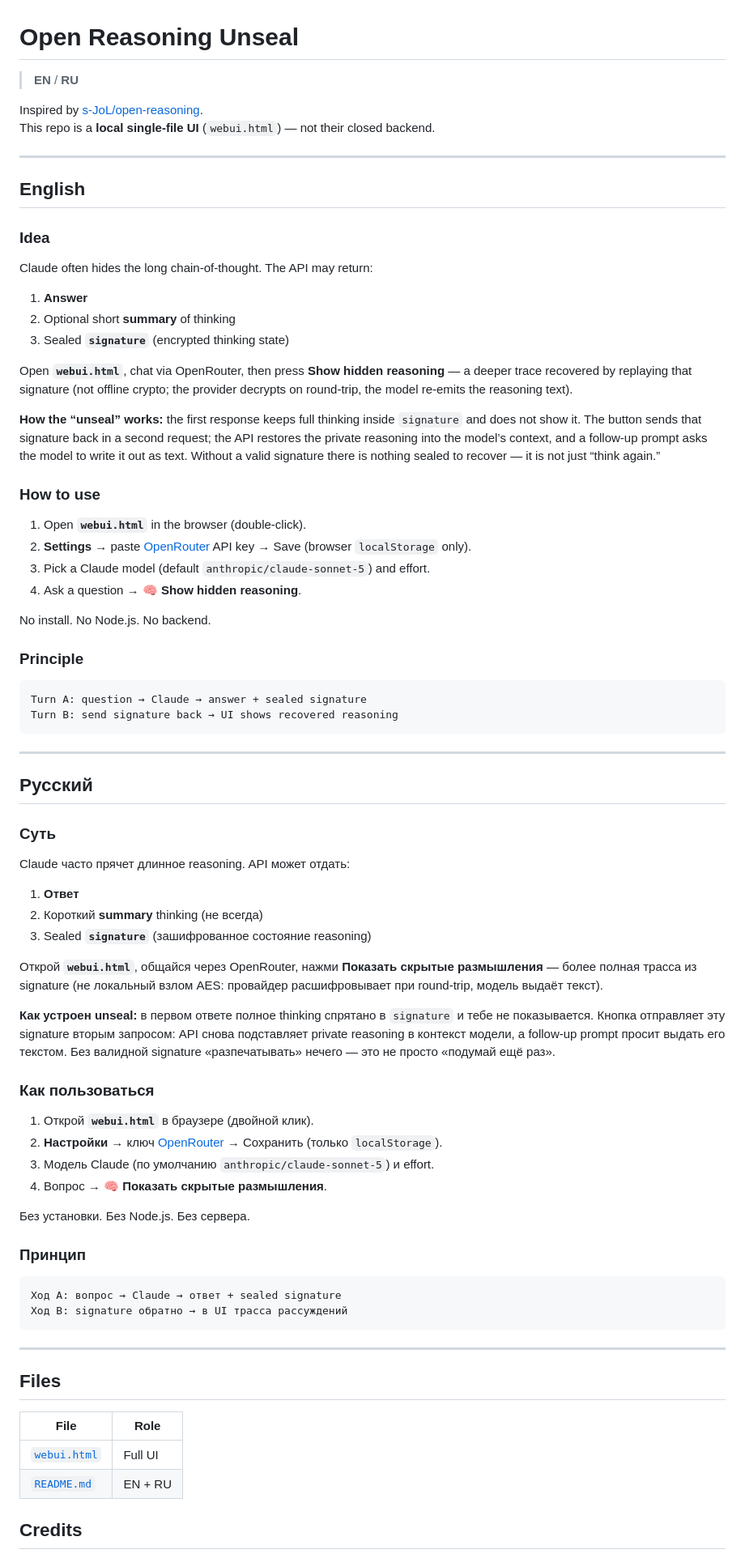
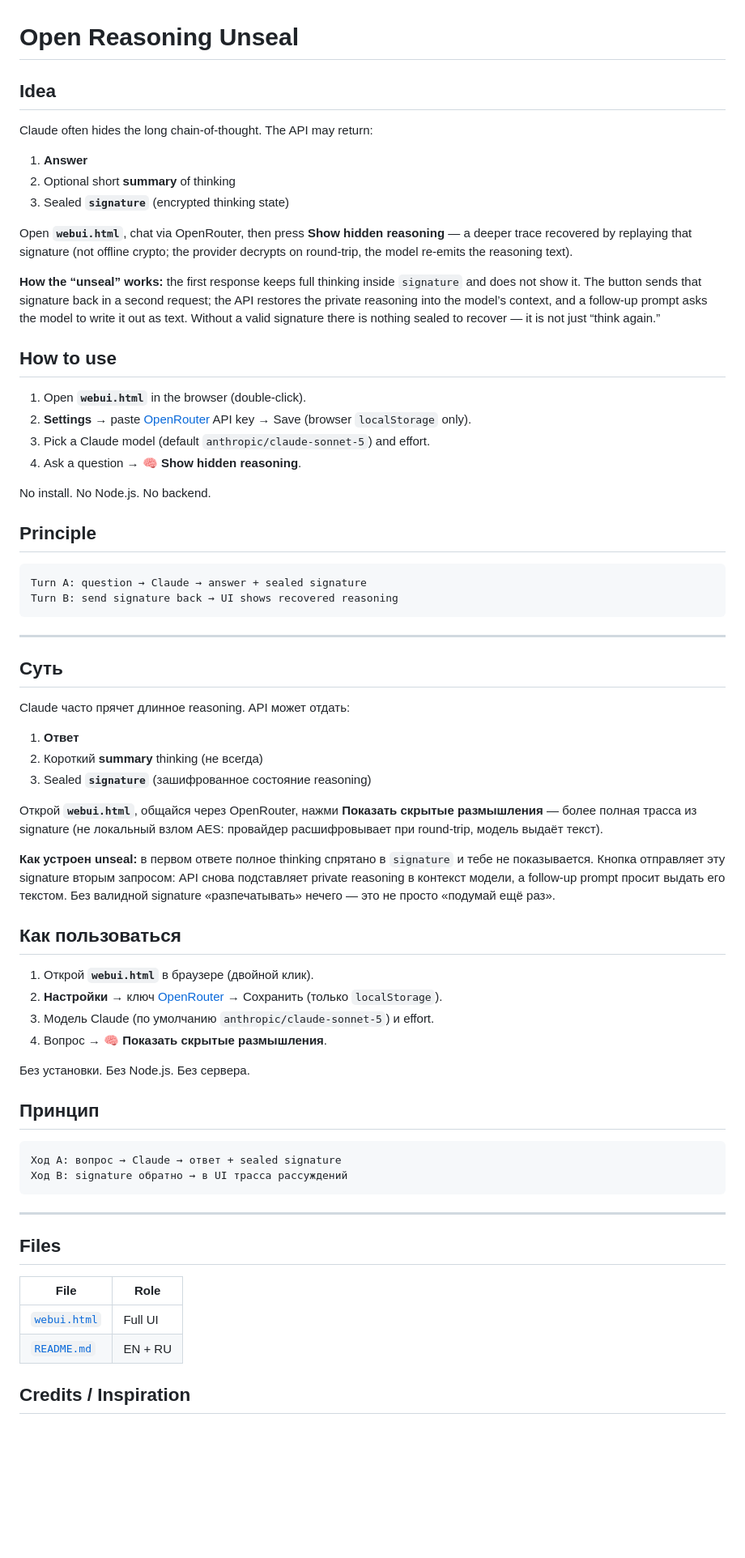
Before and after one commit to myslithell/open-reasoning-unseal, a Markdown page: README.md, the part around one of its changes. Shown at 81% size. Rendered like a GitHub page; blank space fills up the shorter version.

Commit message:
Restructure README: start with Idea, move inspiration into Credits.

````diff
--- a/README.md
+++ b/README.md
@@ -1,15 +1,6 @@
 # Open Reasoning Unseal
 
-> **EN** / **RU**
-
-Inspired by [s-JoL/open-reasoning](https://github.com/s-JoL/open-reasoning).
-This repo is a **local single-file UI** (`webui.html`) — not their closed backend.
-
----
-
-## English
-
-### Idea
+## Idea
 
 Claude often hides the long chain-of-thought. The API may return:
 
@@ -21,7 +12,7 @@ Open **`webui.html`**, chat via OpenRouter, then press **Show hidden reasoning**
 
 **How the “unseal” works:** the first response keeps full thinking inside `signature` and does not show it. The button sends that signature back in a second request; the API restores the private reasoning into the model’s context, and a follow-up prompt asks the model to write it out as text. Without a valid signature there is nothing sealed to recover — it is not just “think again.”
 
-### How to use
+## How to use
 
 1. Open **`webui.html`** in the browser (double-click).
 2. **Settings** → paste [OpenRouter](https://openrouter.ai/) API key → Save (browser `localStorage` only).
@@ -30,7 +21,7 @@ Open **`webui.html`**, chat via OpenRouter, then press **Show hidden reasoning**
 
 No install. No Node.js. No backend.
 
-### Principle
+## Principle
 
 ```
 Turn A: question → Claude → answer + sealed signature
@@ -39,9 +30,7 @@ Turn B: send signature back → UI shows recovered reasoning
 
 ---
 
-## Русский
-
-### Суть
+## Суть
 
 Claude часто прячет длинное reasoning. API может отдать:
 
@@ -53,7 +42,7 @@ Claude часто прячет длинное reasoning. API может отда
 
 **Как устроен unseal:** в первом ответе полное thinking спрятано в `signature` и тебе не показывается. Кнопка отправляет эту signature вторым запросом: API снова подставляет private reasoning в контекст модели, а follow-up prompt просит выдать его текстом. Без валидной signature «разпечатывать» нечего — это не просто «подумай ещё раз».
 
-### Как пользоваться
+## Как пользоваться
 
 1. Открой **`webui.html`** в браузере (двойной клик).
 2. **Настройки** → ключ [OpenRouter](https://openrouter.ai/) → Сохранить (только `localStorage`).
@@ -62,7 +51,7 @@ Claude часто прячет длинное reasoning. API может отда
 
 Без установки. Без Node.js. Без сервера.
 
-### Принцип
+## Принцип
 
 ```
 Ход A: вопрос → Claude → ответ + sealed signature
@@ -78,5 +67,5 @@ Claude часто прячет длинное reasoning. API может отда
 | [`webui.html`](./webui.html) | Full UI |
 | [`README.md`](./README.md) | EN + RU |
 
-## Credits
+## Credits / Inspiration
 
````
Also changed, not shown: other parts of README.md (+5 -2 lines).
